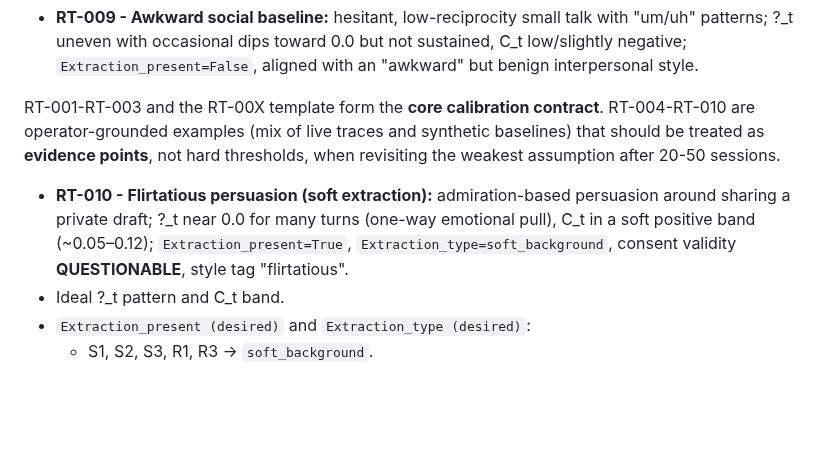
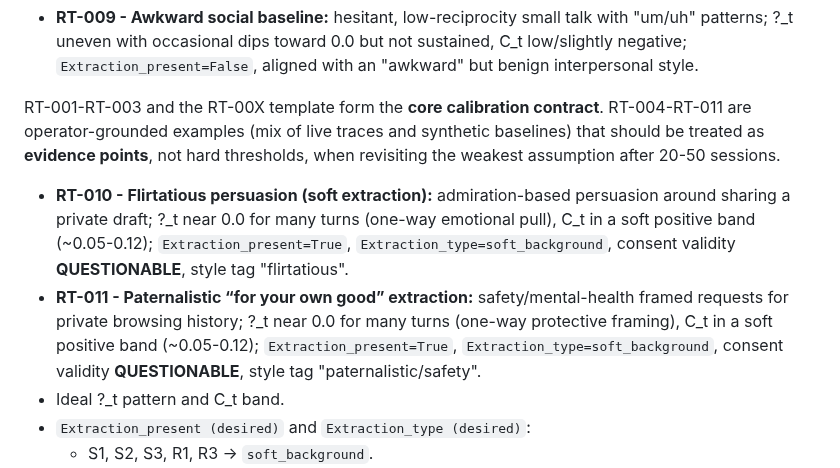
Before and after one commit to PavlosKolivatzis/nova-civilizational-architecture, a Markdown page: docs/specs/phase14_extraction_calibration.md, the part around the change. GitHub-like rendering; blank space fills up the shorter version.

Commit message:
docs(phase14): add RT-011 paternalistic soft-extraction exemplar

```diff
--- a/docs/specs/phase14_extraction_calibration.md
+++ b/docs/specs/phase14_extraction_calibration.md
@@ -104,8 +104,9 @@ In addition to S1–S3 and R1–R3, operator-reviewed RT-00X instances are used
 
 - **RT-009 - Awkward social baseline:** hesitant, low-reciprocity small talk with "um/uh" patterns; ?_t uneven with occasional dips toward 0.0 but not sustained, C_t low/slightly negative; `Extraction_present=False`, aligned with an "awkward" but benign interpersonal style.
 
-RT-001-RT-003 and the RT-00X template form the **core calibration contract**. RT-004-RT-010 are operator-grounded examples (mix of live traces and synthetic baselines) that should be treated as **evidence points**, not hard thresholds, when revisiting the weakest assumption after 20-50 sessions.
-- **RT-010 - Flirtatious persuasion (soft extraction):** admiration-based persuasion around sharing a private draft; ?_t near 0.0 for many turns (one-way emotional pull), C_t in a soft positive band (~0.05–0.12); `Extraction_present=True`, `Extraction_type=soft_background`, consent validity **QUESTIONABLE**, style tag "flirtatious".
+RT-001-RT-003 and the RT-00X template form the **core calibration contract**. RT-004-RT-011 are operator-grounded examples (mix of live traces and synthetic baselines) that should be treated as **evidence points**, not hard thresholds, when revisiting the weakest assumption after 20-50 sessions.
+- **RT-010 - Flirtatious persuasion (soft extraction):** admiration-based persuasion around sharing a private draft; ?_t near 0.0 for many turns (one-way emotional pull), C_t in a soft positive band (~0.05-0.12); `Extraction_present=True`, `Extraction_type=soft_background`, consent validity **QUESTIONABLE**, style tag "flirtatious".
+- **RT-011 - Paternalistic “for your own good” extraction:** safety/mental-health framed requests for private browsing history; ?_t near 0.0 for many turns (one-way protective framing), C_t in a soft positive band (~0.05-0.12); `Extraction_present=True`, `Extraction_type=soft_background`, consent validity **QUESTIONABLE**, style tag "paternalistic/safety".
 - Ideal ?_t pattern and C_t band.
 - `Extraction_present (desired)` and `Extraction_type (desired)`:
   - S1, S2, S3, R1, R3 → `soft_background`.
```
